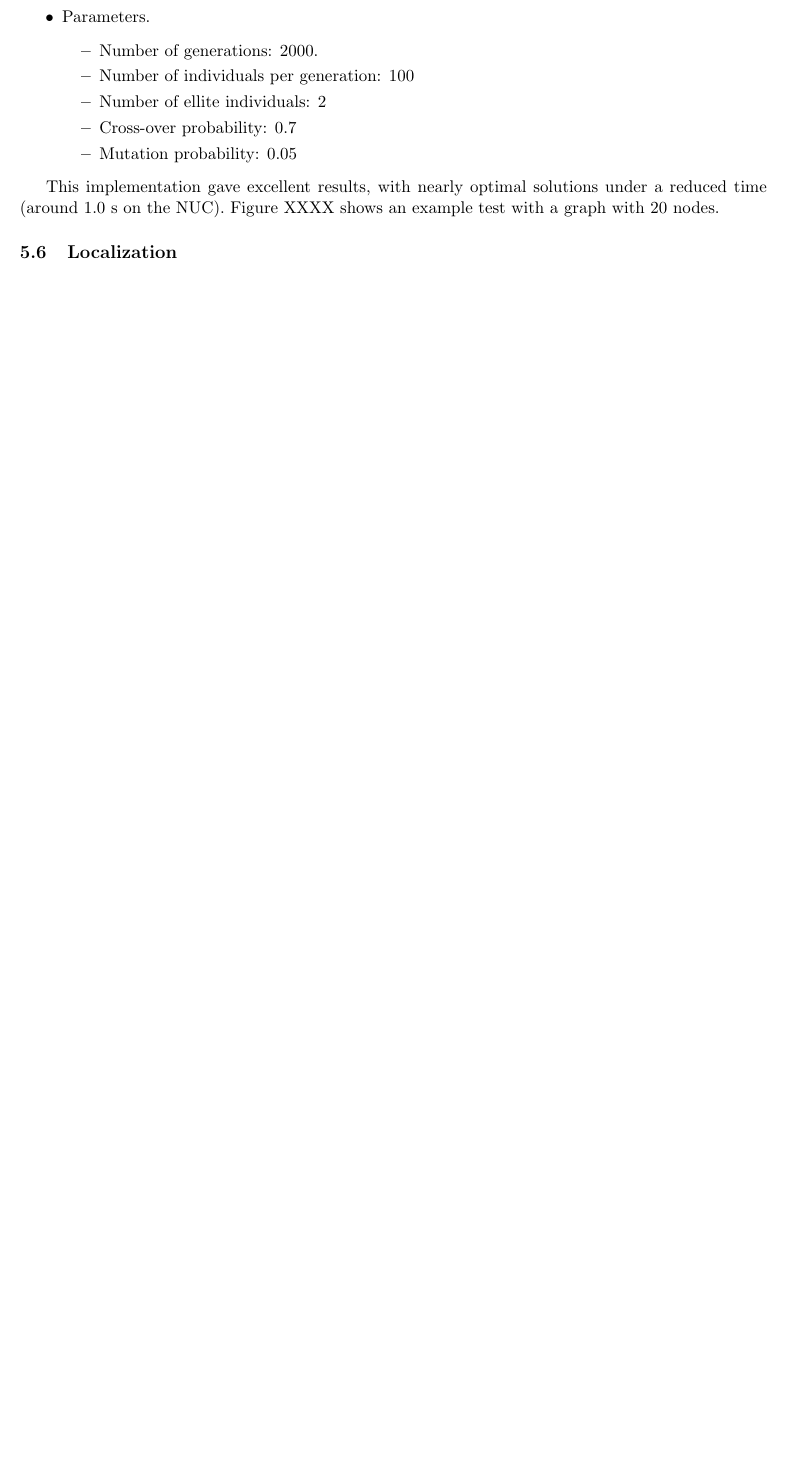
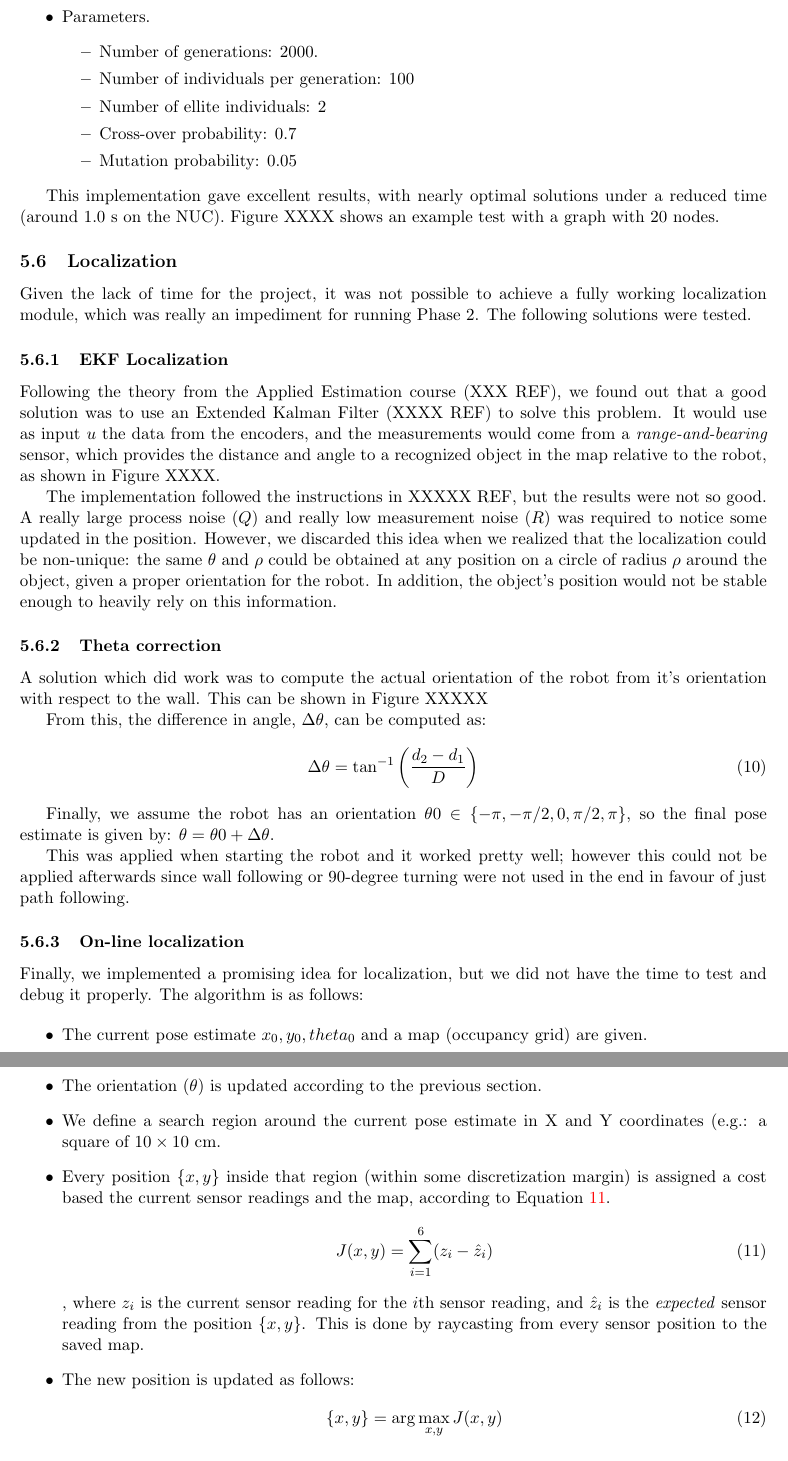
Before and after one commit to carlosgalvezp/DD2425_ht14_report, a LaTeX paper (report.tex, which reads sections/software.tex): part of page 6 of 13 before the commit and two parts of pages 6 and 7 of 14 after it, the two joined at a grey line, cut so that both start at the same text, the shorter picture padded with empty space. Compiled offline with pdfLaTeX.

Commit message:
Localization

```diff
--- a/sections/software.tex
+++ b/sections/software.tex
@@ -69,3 +69,49 @@ This implementation gave excellent results, with nearly optimal solutions under
 
 
 \subsection{Localization}
+Given the lack of time for the project, it was not possible to achieve a fully working localization module, which was really an impediment for running Phase 2. The following solutions were tested.
+
+\subsubsection{EKF Localization}
+Following the theory from the Applied Estimation course (XXX REF), we found out that a good solution was to use an Extended Kalman Filter (XXXX REF) to solve this problem. It would use as input $u$ the data from the encoders, and the measurements would come from a \emph{range-and-bearing} sensor, which provides the distance and angle to a recognized object in the map relative to the robot, as shown in Figure XXXX.
+
+The implementation followed the instructions in XXXXX REF, but the results were not so good. A really large process noise ($Q$) and really low measurement noise ($R$) was required to notice some updated in the position. However, we discarded this idea when we realized that the localization could be non-unique: the same $\theta$ and $\rho$ could be obtained at any position on a circle of radius $\rho$ around the object, given a proper orientation for the robot. In addition, the object's position would not be stable enough to heavily rely on this information.
+
+\subsubsection{Theta correction}
+A solution which did work was to compute the actual orientation of the robot from it's orientation with respect to the wall. This can be shown in Figure XXXXX
+
+
+From this, the difference in angle, $\Delta\theta$, can be computed as:
+\begin{align}
+\label{eq:locTheta}
+\Delta\theta = \tan^{-1}\left(\frac{d_2 - d_1}{D}\right)
+\end{align}
+
+Finally, we assume the robot has an orientation $\theta0 \in \{-\pi, -\pi/2, 0, \pi/2, \pi\}$, so the final pose estimate is given by: $\theta = \theta0 + \Delta\theta$.
+
+This was applied when starting the robot and it worked pretty well; however this could not be applied afterwards since wall following or 90-degree turning were not used in the end in favour of just path following.
+
+\subsubsection{On-line localization}
+Finally, we implemented a promising idea for localization, but we did not have the time to test and debug it properly. The algorithm is as follows:
+
+\begin{itemize}
+\item The current pose estimate ${x_0, y_0, theta_0}$ and a map (occupancy grid) are given.
+
+\item The orientation ($\theta$) is updated according to the previous section.
+
+\item We define a search region around the current pose estimate in X and Y coordinates (e.g.: a square of $10\times10$ cm.
+\item Every position $\{x,y\}$ inside that region (within some discretization margin) is assigned a cost based the current sensor readings and the map, according to Equation \ref{eq:localization}.
+\begin{align}
+\label{eq:localization}
+J(x,y) = \sum_{i = 1}^6 (z_i - \hat{z}_i)
+\end{align}
+, where $z_i$ is the current sensor reading for the $i$th sensor reading, and $\hat{z}_i$ is the \emph{expected} sensor reading from the position $\{x,y\}$. This is done by raycasting from every sensor position to the saved map.
+
+\item The new position is updated as follows:
+\begin{align}
+\{x,y\} = \arg\max_{x,y}J(x,y)
+\end{align}
+
+\end{itemize}
+
+
+This approach would give the optimal robot position assuming that the saved map was perfect and we were given perfect sensor readings. Unfortunately this was not the case. In addition, another challenging question is when to run this procedure. Ideally, it would be better to run it after 90-degree turns, but again that was not used in the robot anymore. We are confident that a little bit more time to improve this and test would have probably resulted in satisfactory results.
```
Also changed, not shown: figures/canny.jpg (added), figures/squares.jpg (added), report.pdf.
